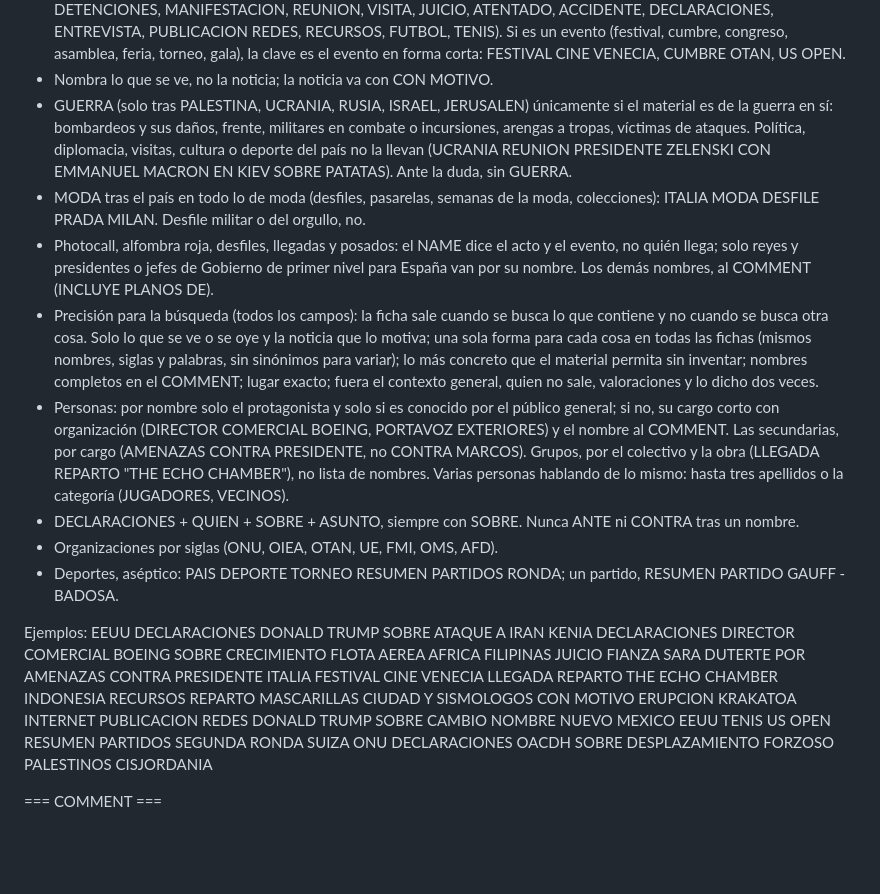
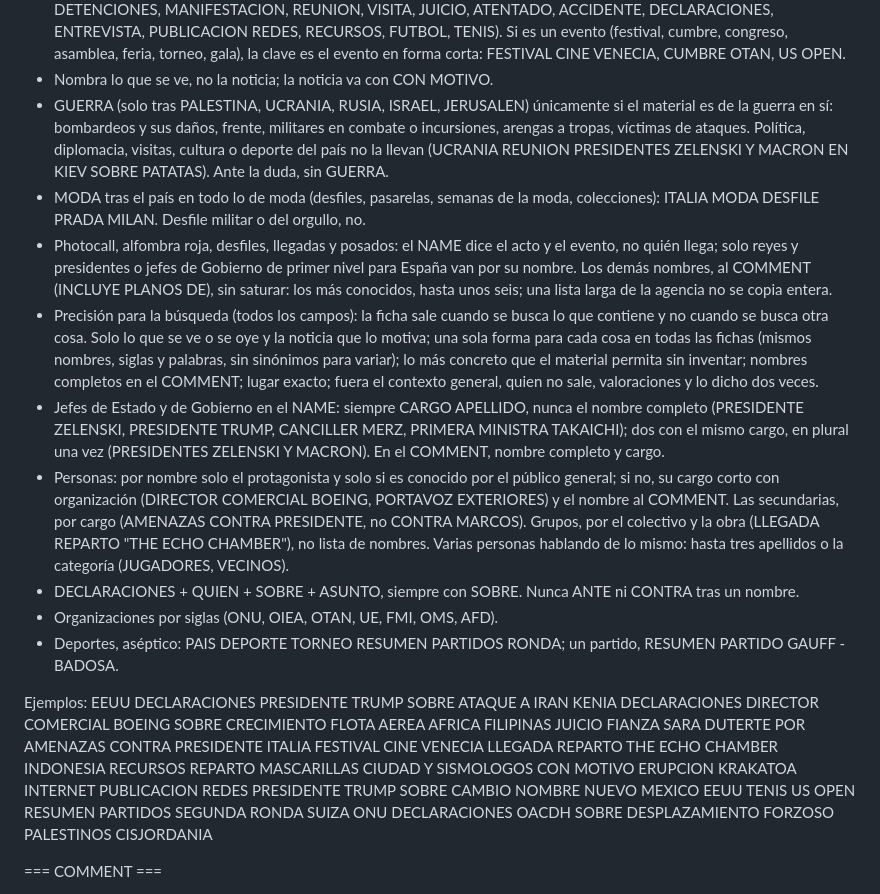
Before and after one commit to malevolisco/catalogar, a Markdown page: reglas_ligeras.md, the part around the change. Drawn GitHub-style; blank space fills up the shorter version.

```diff
--- a/reglas_ligeras.md
+++ b/reglas_ligeras.md
@@ -40,22 +40,23 @@ PAIS + PALABRA CLAVE + una idea. Máximo 10 palabras y 80 caracteres; hasta 12 y
 - PAIS: donde ocurre lo que se ve. Cisjordania y Gaza = PALESTINA; Estados Unidos = EEUU (solo en NAME); varios = VARIOS; publicación en redes sin planos = INTERNET (con planos, el país de los planos). Sedes de la ONU: EEUU ONU (Nueva York), SUIZA ONU (Ginebra), AUSTRIA ONU (Viena), KENIA ONU (Nairobi), y después el órgano.
 - PALABRA CLAVE: la habitual del tema (GUERRA, INUNDACIONES, INCENDIOS, TERREMOTO, ELECCIONES, DETENCIONES, MANIFESTACION, REUNION, VISITA, JUICIO, ATENTADO, ACCIDENTE, DECLARACIONES, ENTREVISTA, PUBLICACION REDES, RECURSOS, FUTBOL, TENIS). Si es un evento (festival, cumbre, congreso, asamblea, feria, torneo, gala), la clave es el evento en forma corta: FESTIVAL CINE VENECIA, CUMBRE OTAN, US OPEN.
 - Nombra lo que se ve, no la noticia; la noticia va con CON MOTIVO.
-- GUERRA (solo tras PALESTINA, UCRANIA, RUSIA, ISRAEL, JERUSALEN) únicamente si el material es de la guerra en sí: bombardeos y sus daños, frente, militares en combate o incursiones, arengas a tropas, víctimas de ataques. Política, diplomacia, visitas, cultura o deporte del país no la llevan (UCRANIA REUNION PRESIDENTE ZELENSKI CON EMMANUEL MACRON EN KIEV SOBRE PATATAS). Ante la duda, sin GUERRA.
+- GUERRA (solo tras PALESTINA, UCRANIA, RUSIA, ISRAEL, JERUSALEN) únicamente si el material es de la guerra en sí: bombardeos y sus daños, frente, militares en combate o incursiones, arengas a tropas, víctimas de ataques. Política, diplomacia, visitas, cultura o deporte del país no la llevan (UCRANIA REUNION PRESIDENTES ZELENSKI Y MACRON EN KIEV SOBRE PATATAS). Ante la duda, sin GUERRA.
 - MODA tras el país en todo lo de moda (desfiles, pasarelas, semanas de la moda, colecciones): ITALIA MODA DESFILE PRADA MILAN. Desfile militar o del orgullo, no.
-- Photocall, alfombra roja, desfiles, llegadas y posados: el NAME dice el acto y el evento, no quién llega; solo reyes y presidentes o jefes de Gobierno de primer nivel para España van por su nombre. Los demás nombres, al COMMENT (INCLUYE PLANOS DE).
+- Photocall, alfombra roja, desfiles, llegadas y posados: el NAME dice el acto y el evento, no quién llega; solo reyes y presidentes o jefes de Gobierno de primer nivel para España van por su nombre. Los demás nombres, al COMMENT (INCLUYE PLANOS DE), sin saturar: los más conocidos, hasta unos seis; una lista larga de la agencia no se copia entera.
 - Precisión para la búsqueda (todos los campos): la ficha sale cuando se busca lo que contiene y no cuando se busca otra cosa. Solo lo que se ve o se oye y la noticia que lo motiva; una sola forma para cada cosa en todas las fichas (mismos nombres, siglas y palabras, sin sinónimos para variar); lo más concreto que el material permita sin inventar; nombres completos en el COMMENT; lugar exacto; fuera el contexto general, quien no sale, valoraciones y lo dicho dos veces.
+- Jefes de Estado y de Gobierno en el NAME: siempre CARGO APELLIDO, nunca el nombre completo (PRESIDENTE ZELENSKI, PRESIDENTE TRUMP, CANCILLER MERZ, PRIMERA MINISTRA TAKAICHI); dos con el mismo cargo, en plural una vez (PRESIDENTES ZELENSKI Y MACRON). En el COMMENT, nombre completo y cargo.
 - Personas: por nombre solo el protagonista y solo si es conocido por el público general; si no, su cargo corto con organización (DIRECTOR COMERCIAL BOEING, PORTAVOZ EXTERIORES) y el nombre al COMMENT. Las secundarias, por cargo (AMENAZAS CONTRA PRESIDENTE, no CONTRA MARCOS). Grupos, por el colectivo y la obra (LLEGADA REPARTO "THE ECHO CHAMBER"), no lista de nombres. Varias personas hablando de lo mismo: hasta tres apellidos o la categoría (JUGADORES, VECINOS).
 - DECLARACIONES + QUIEN + SOBRE + ASUNTO, siempre con SOBRE. Nunca ANTE ni CONTRA tras un nombre.
 - Organizaciones por siglas (ONU, OIEA, OTAN, UE, FMI, OMS, AFD).
 - Deportes, aséptico: PAIS DEPORTE TORNEO RESUMEN PARTIDOS RONDA; un partido, RESUMEN PARTIDO GAUFF - BADOSA.
 
 Ejemplos:
-EEUU DECLARACIONES DONALD TRUMP SOBRE ATAQUE A IRAN
+EEUU DECLARACIONES PRESIDENTE TRUMP SOBRE ATAQUE A IRAN
 KENIA DECLARACIONES DIRECTOR COMERCIAL BOEING SOBRE CRECIMIENTO FLOTA AEREA AFRICA
 FILIPINAS JUICIO FIANZA SARA DUTERTE POR AMENAZAS CONTRA PRESIDENTE
 ITALIA FESTIVAL CINE VENECIA LLEGADA REPARTO THE ECHO CHAMBER
 INDONESIA RECURSOS REPARTO MASCARILLAS CIUDAD Y SISMOLOGOS CON MOTIVO ERUPCION KRAKATOA
-INTERNET PUBLICACION REDES DONALD TRUMP SOBRE CAMBIO NOMBRE NUEVO MEXICO
+INTERNET PUBLICACION REDES PRESIDENTE TRUMP SOBRE CAMBIO NOMBRE NUEVO MEXICO
 EEUU TENIS US OPEN RESUMEN PARTIDOS SEGUNDA RONDA
 SUIZA ONU DECLARACIONES OACDH SOBRE DESPLAZAMIENTO FORZOSO PALESTINOS CISJORDANIA
 
```
Also changed, not shown: CONTEXTO.md (+3 -1 lines), reglas_patrones.md (+7 -7 lines).
